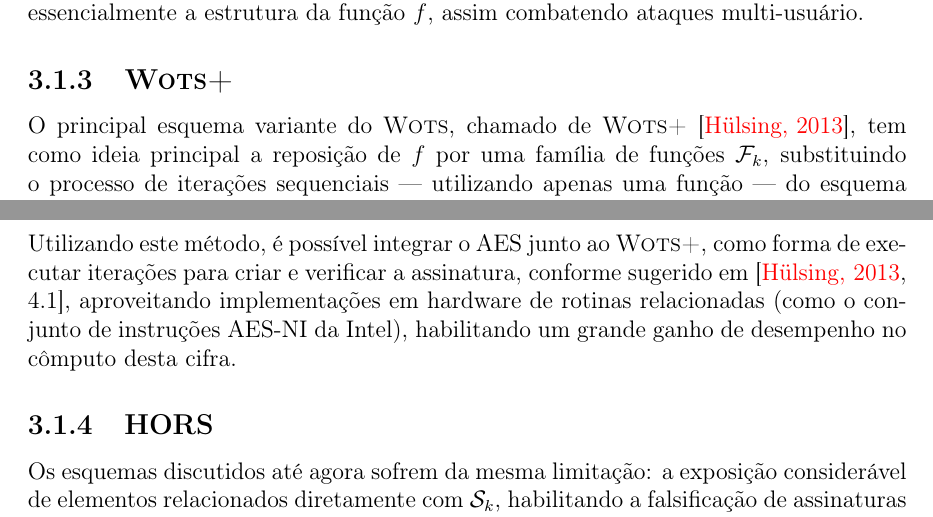
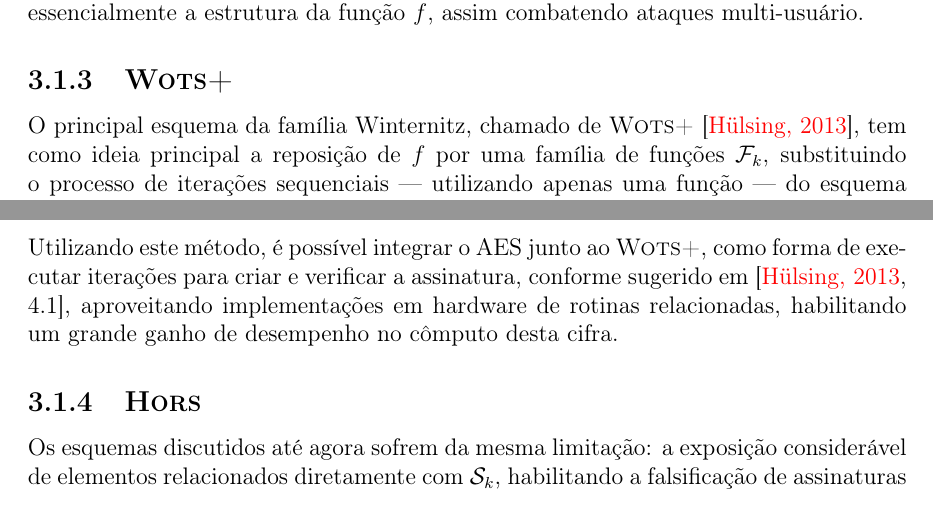
Before and after one commit to zambonin/bsc, a LaTeX document (bsc.tex): two parts of pages 24 and 25 of 43, joined at a grey line, cut so that both start at the same text. Compiled offline with pdfLaTeX.

Commit message:
sharelatex: update bsc.tex from r32763 to r32775

```diff
--- a/bsc.tex
+++ b/bsc.tex
@@ -1067,9 +1067,9 @@ autores~\cite{mcgrew-hash-sigs-08} buscam introduzir identificadores únicos par
 esquema, modificando essencialmente a estrutura da função $f$, assim combatendo
 ataques multi-usuário.
 
-\subsection{\textsc{Wots+}}
-
-O principal esquema variante do \textsc{Wots}, chamado de
+\subsection{\wotsplus{}}
+
+O principal esquema da família Winternitz, chamado de
 \textsc{Wots+}~\cite{Hlsing2013}, tem como ideia principal a
 reposição de $f$ por uma família de funções $\mathcal{F}_k$, substituindo o
 processo de iterações sequenciais --- utilizando apenas uma função --- do
@@ -1160,10 +1160,10 @@ na Figura~\ref{fig:6}, é definido recursivamente como
 Utilizando este método, é possível integrar o AES junto ao \textsc{Wots+}, como
 forma de executar iterações para criar e verificar a assinatura, conforme
 sugerido em~\cite[4.1]{Hlsing2013}, aproveitando implementações em
-hardware de rotinas relacionadas (como o conjunto de instruções AES-NI da
-Intel), habilitando um grande ganho de desempenho no cômputo desta cifra.
-
-\subsection{HORS}
+hardware de rotinas relacionadas,
+habilitando um grande ganho de desempenho no cômputo desta cifra.
+
+\subsection{\hors{}}
 
 Os esquemas discutidos até agora sofrem da mesma limitação: a exposição
 considerável de elementos relacionados diretamente com $\sk{}$, habilitando
```
